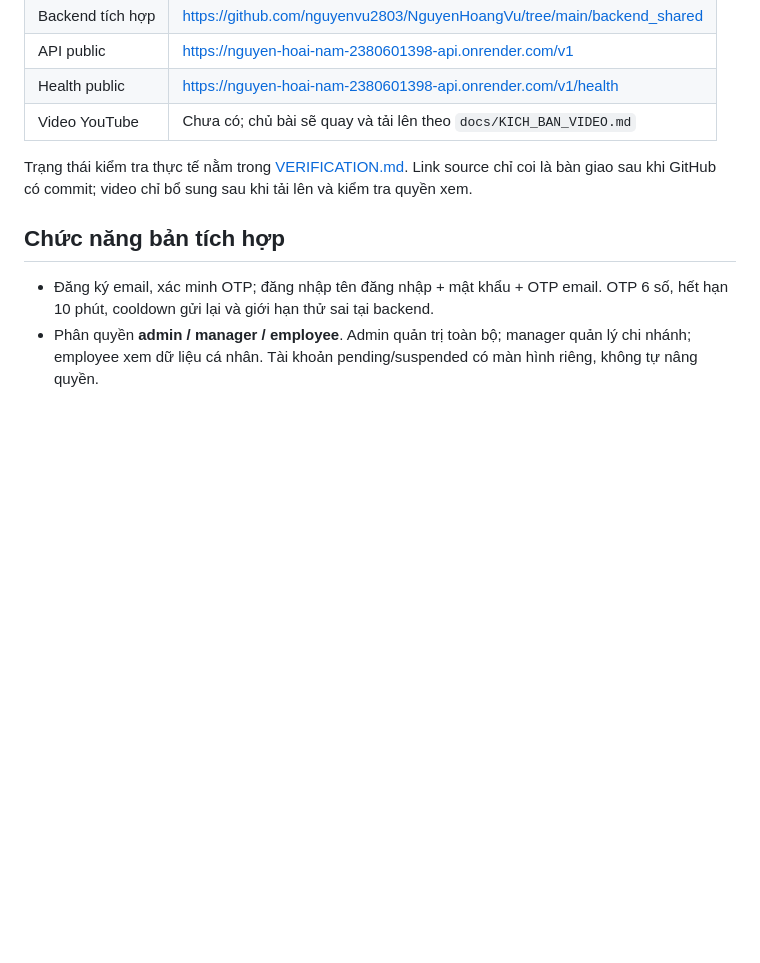
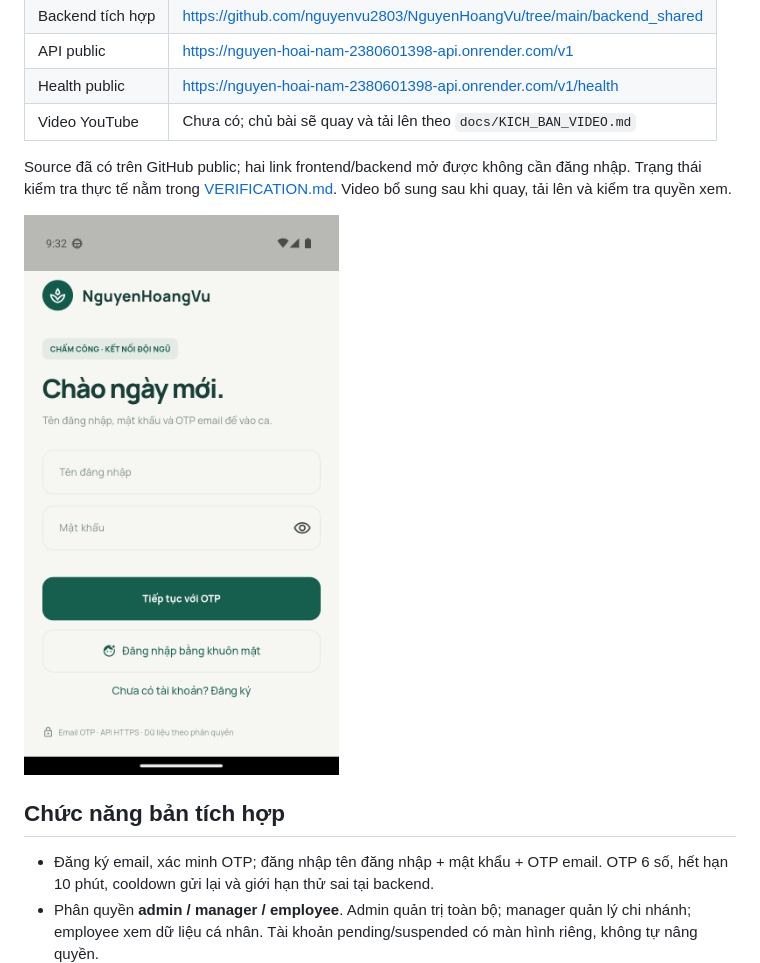
Before and after one commit to nguyenvu2803/NguyenHoangVu, a Markdown page: README.md, the part around the change. GitHub-like rendering; blank space fills up the shorter version.

Commit message:
Record public GitHub handoff and native registration challenge

```diff
--- a/README.md
+++ b/README.md
@@ -12,7 +12,9 @@
 | Health public | https://nguyen-hoai-nam-2380601398-api.onrender.com/v1/health |
 | Video YouTube | Chưa có; chủ bài sẽ quay và tải lên theo `docs/KICH_BAN_VIDEO.md` |
 
-Trạng thái kiểm tra thực tế nằm trong [VERIFICATION.md](docs/VERIFICATION.md). Link source chỉ coi là bàn giao sau khi GitHub có commit; video chỉ bổ sung sau khi tải lên và kiểm tra quyền xem.
+Source đã có trên GitHub public; hai link frontend/backend mở được không cần đăng nhập. Trạng thái kiểm tra thực tế nằm trong [VERIFICATION.md](docs/VERIFICATION.md). Video bổ sung sau khi quay, tải lên và kiểm tra quyền xem.
+
+<img src="docs/android-production-login.png" alt="APK production trên máy ảo Android 13" width="320">
 
 ## Chức năng bản tích hợp
 
```
Also changed, not shown: docs/VERIFICATION.md (+2 -0 lines).
